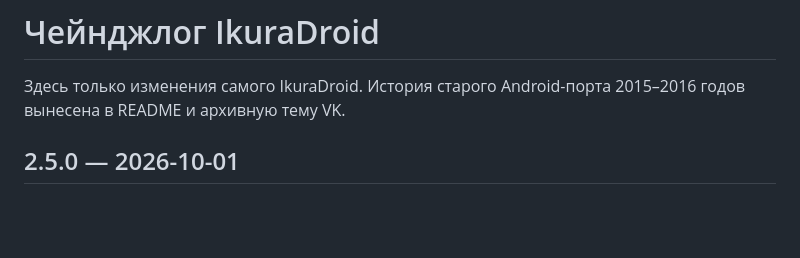
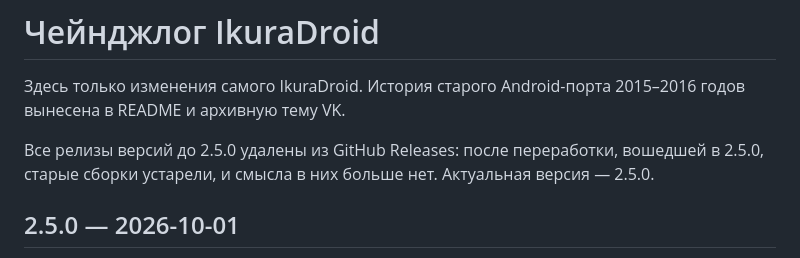
Before and after one commit to VienDesuPorting/ikuradroid, a Markdown page: CHANGELOG.md, the part around the change. GitHub-like rendering; blank space fills up the shorter version.

```diff
--- a/CHANGELOG.md
+++ b/CHANGELOG.md
@@ -1,6 +1,8 @@
 # Чейнджлог IkuraDroid
 
 Здесь только изменения самого IkuraDroid. История старого Android-порта 2015–2016 годов вынесена в README и архивную тему VK.
+
+Все релизы версий до 2.5.0 удалены из GitHub Releases: после переработки, вошедшей в 2.5.0, старые сборки устарели, и смысла в них больше нет. Актуальная версия — 2.5.0.
 
 ## 2.5.0 — 2026-10-01
 
```
Also changed, not shown: CHANGELOG.en.md (+2 -0 lines).
